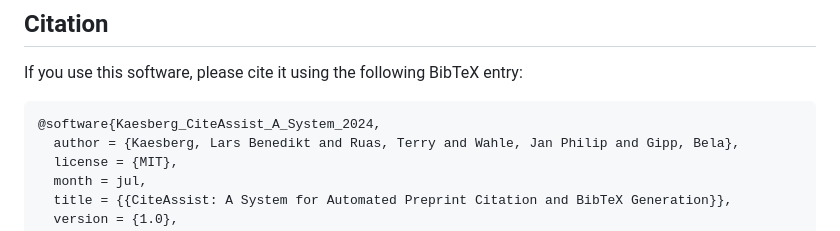
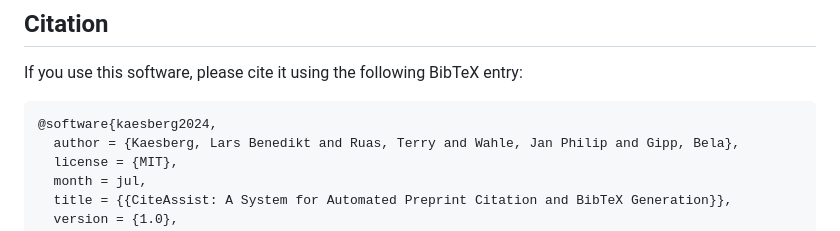
Before and after one commit to gipplab/preprint_generator, a Markdown page: README.md, the part around the change. Rendered like a GitHub page.

````diff
--- a/README.md
+++ b/README.md
@@ -52,7 +52,7 @@ This project is licensed under the MIT License. Please refer to the [LICENSE](CO
 If you use this software, please cite it using the following BibTeX entry:
 
 ```bibtex
-@software{Kaesberg_CiteAssist_A_System_2024,
+@software{kaesberg2024,
   author = {Kaesberg, Lars Benedikt and Ruas, Terry and Wahle, Jan Philip and Gipp, Bela},
   license = {MIT},
   month = jul,
````
